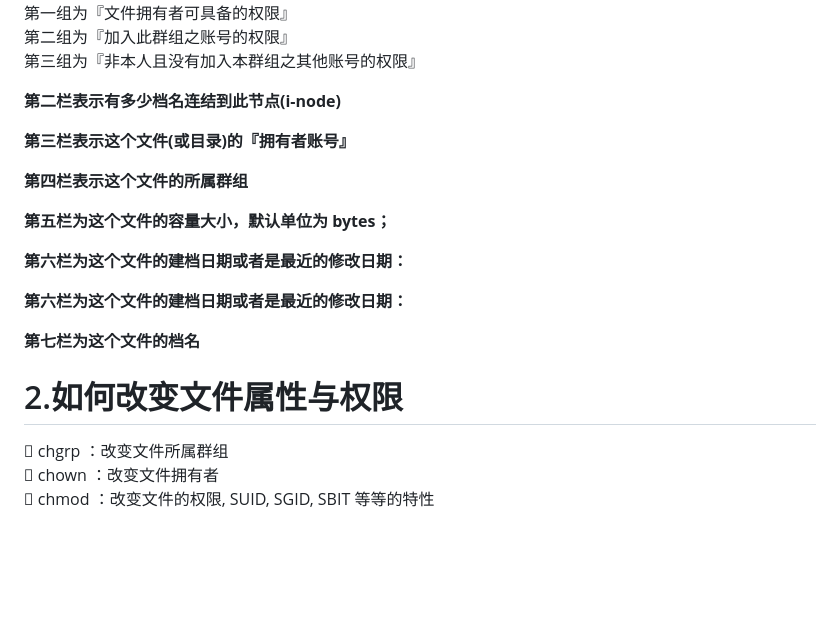
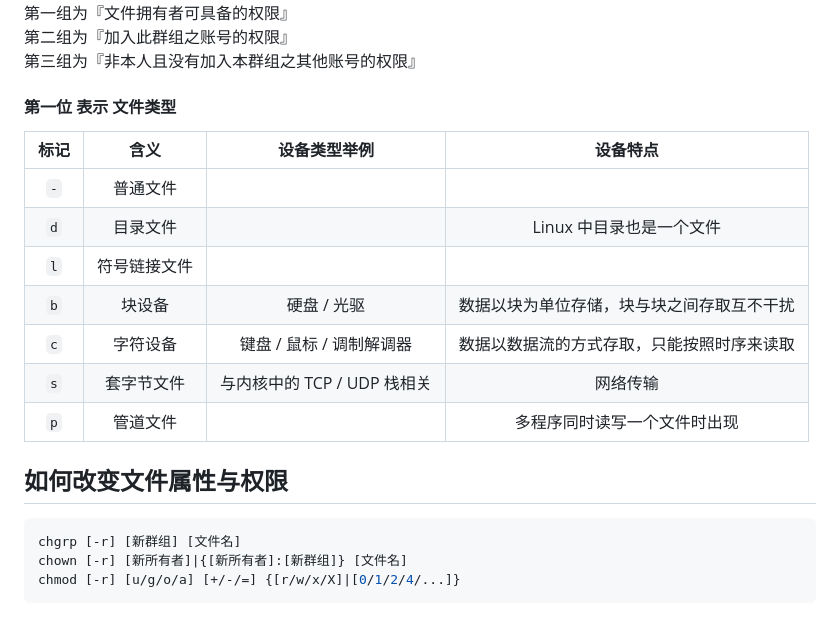
Before and after one commit to hao20926/hao20926.github.io, a Markdown page: 1.linux档案权限概念.md, the part around the change. GitHub-like rendering; blank space fills up the shorter version.

````diff
--- a/1.linux档案权限概念.md
+++ b/1.linux档案权限概念.md
@@ -45,21 +45,23 @@
 第二组为『加入此群组之账号的权限』<br>
 第三组为『非本人且没有加入本群组之其他账号的权限』<br>
 
- **第二栏表示有多少档名连结到此节点(i-node)**
+#### 第一位 表示 文件类型
 
- **第三栏表示这个文件(或目录)的『拥有者账号』**
+| 标记  |     含义     |        设备类型举例         |                  设备特点                  |
+| :---: | :----------: | :-------------------------: | :----------------------------------------: |
+|  `-`  |   普通文件   |                             |                                            |
+|  `d`  |   目录文件   |                             |          Linux 中目录也是一个文件          |
+|  `l`  | 符号链接文件 |                             |
+|  `b`  |    块设备    |         硬盘 / 光驱         | 数据以块为单位存储，块与块之间存取互不干扰 |
+|  `c`  |   字符设备   |  键盘 / 鼠标 / 调制解调器   | 数据以数据流的方式存取，只能按照时序来读取 |
+|  `s`  |  套字节文件  | 与内核中的 TCP / UDP 栈相关 |                  网络传输                  |
+|  `p`  |   管道文件   |                             |        多程序同时读写一个文件时出现        |
 
- **第四栏表示这个文件的所属群组**
 
- **第五栏为这个文件的容量大小，默认单位为 bytes；**
 
- **第六栏为这个文件的建档日期或者是最近的修改日期：**
-
- **第六栏为这个文件的建档日期或者是最近的修改日期：**
-
- **第七栏为这个文件的档名**
-
-# 2.如何改变文件属性与权限
- chgrp ：改变文件所属群组<br>
- chown ：改变文件拥有者<br>
- chmod ：改变文件的权限, SUID, SGID, SBIT 等等的特性<br>
+## 如何改变文件属性与权限
+```bash
+chgrp [-r] [新群组] [文件名]
+chown [-r] [新所有者]|{[新所有者]:[新群组]} [文件名]
+chmod [-r] [u/g/o/a] [+/-/=] {[r/w/x/X]|[0/1/2/4/...]}
+```
````
